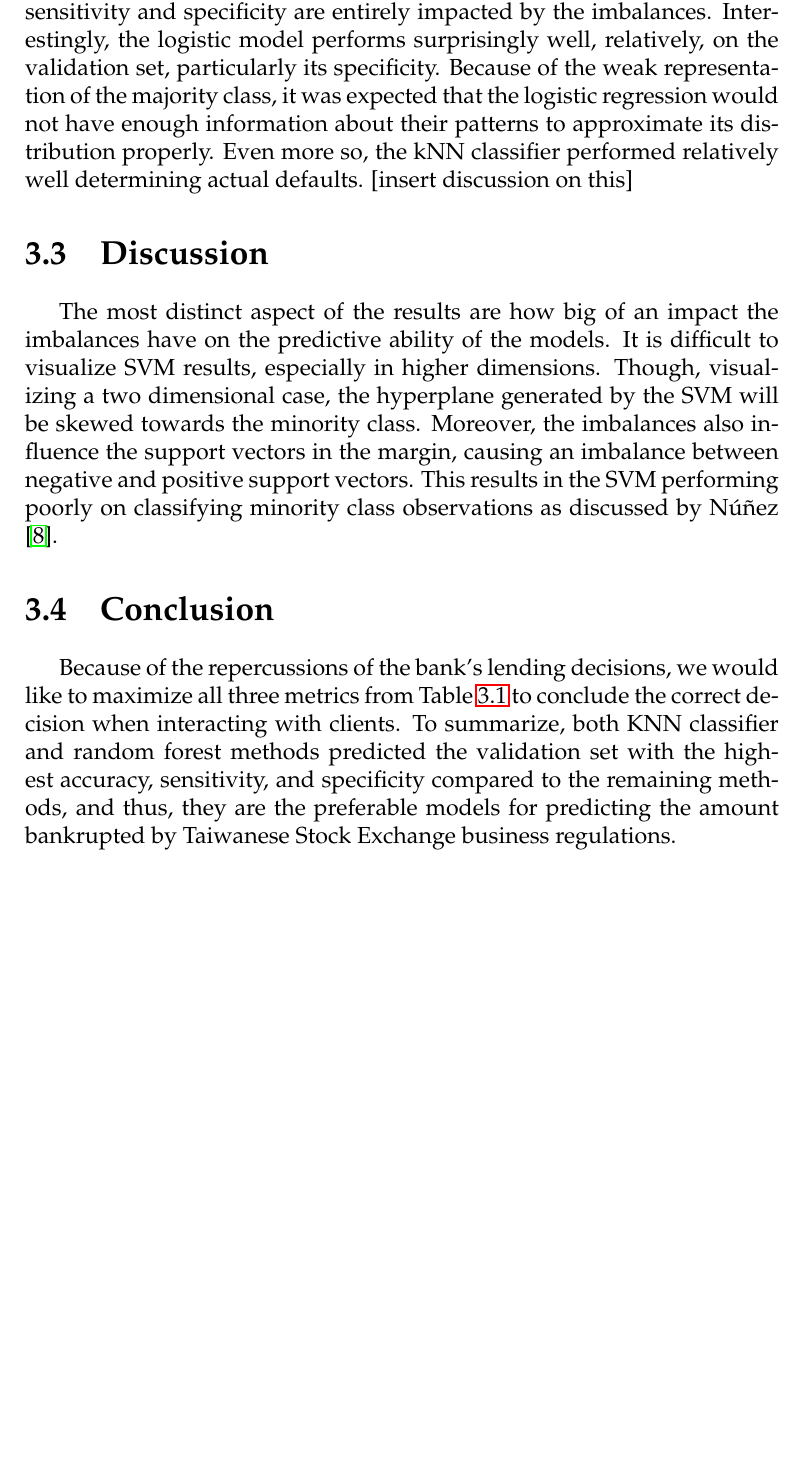
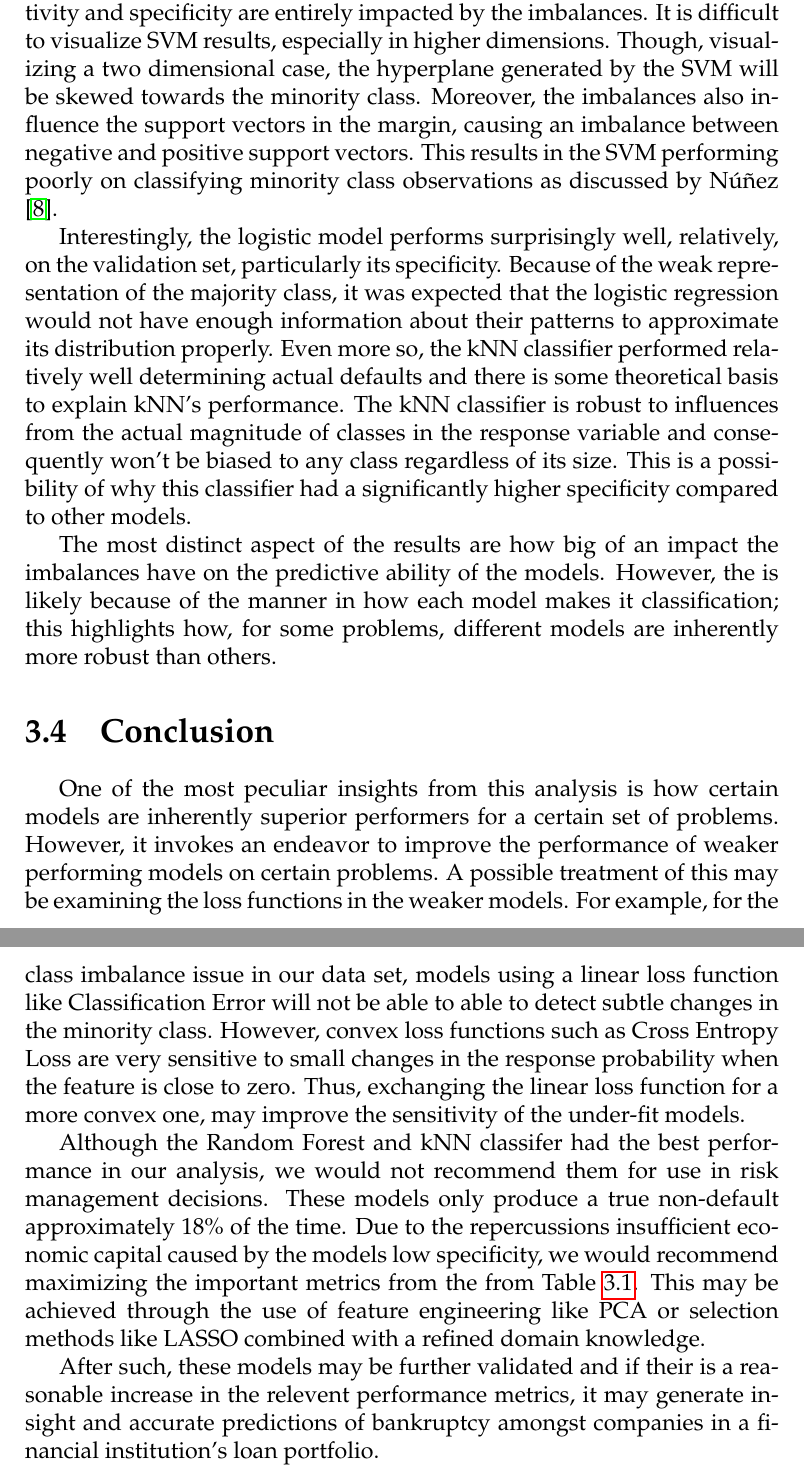
Before and after one commit to a-sammon/An-Analysis-of-Financial-Performance-Indicators-in-Bankruptcy-Prediction-with-Machine-Learning, a LaTeX thesis (main.tex): part of page 13 of 16 before the commit and two parts of pages 13 and 14 of 16 after it, the two joined at a grey line, cut so that both start at the same text, the shorter picture padded with empty space. Compiled offline with pdfLaTeX.

Commit message:
Updates from Overleaf

```diff
--- a/main.tex
+++ b/main.tex
@@ -266,16 +266,20 @@ Support Vector Machine (Sigmoidal) & 0.9662           & 1             & 0
 
 \end{table}
 
-From Table \ref{modelcomp}, it is evident that the class imbalances are having a significant impact on more than half the models in our suite as those models affected are predicting all observations as bankrupt. Logistic regression, K-nearest neighbours, and random forest excel in accuracy and sensitivity but not as well in specificity performing relatively well despite the class imbalance. However, the sigmoidal and radial support vector machines as well as the boosted tree perform reasonably well in accuracy, but the sensitivity and specificity are entirely impacted by the imbalances. Interestingly, the logistic model performs surprisingly well, relatively, on the validation set, particularly its specificity. Because of the weak representation of the majority class, it was expected that the logistic regression would not have enough information about their patterns to approximate its distribution properly. Even more so, the kNN classifier performed relatively well determining actual defaults. [insert discussion on this]
+
 
 \section{Discussion}
 
-The most distinct aspect of the results are how big of an impact the imbalances have on the predictive ability of the models. It is difficult to visualize SVM results, especially in higher dimensions. Though, visualizing a two dimensional case, the hyperplane generated by the SVM will be skewed towards the minority class. Moreover, the imbalances also influence the support vectors in the margin, causing an imbalance between negative and positive support vectors. This results in the SVM performing poorly on classifying minority class observations as discussed by Núñez \cite{SVM}.
+From Table \ref{modelcomp}, it is evident that the class imbalances are having a significant impact on more than half the models in our suite as those models affected are predicting all observations as bankrupt. Logistic regression, K-nearest neighbours, and random forest excel in accuracy and sensitivity but not as well in specificity performing relatively well despite the class imbalance. However, the sigmoidal and radial support vector machines as well as the boosted tree perform reasonably well in accuracy, but the sensitivity and specificity are entirely impacted by the imbalances. It is difficult to visualize SVM results, especially in higher dimensions. Though, visualizing a two dimensional case, the hyperplane generated by the SVM will be skewed towards the minority class. Moreover, the imbalances also influence the support vectors in the margin, causing an imbalance between negative and positive support vectors. This results in the SVM performing poorly on classifying minority class observations as discussed by Núñez \cite{SVM}. \\
+\indent Interestingly, the logistic model performs surprisingly well, relatively, on the validation set, particularly its specificity. Because of the weak representation of the majority class, it was expected that the logistic regression would not have enough information about their patterns to approximate its distribution properly. Even more so, the kNN classifier performed relatively well determining actual defaults and there is some theoretical basis to explain kNN's performance. The kNN classifier is robust to influences from the actual magnitude of classes in the response variable and consequently won't be biased to any class regardless of its size. This is a possibility of why this classifier had a significantly higher specificity compared to other models.
+
+The most distinct aspect of the results are how big of an impact the imbalances have on the predictive ability of the models. However, the is likely because of the manner in how each model makes it classification; this highlights how, for some problems, different models are inherently more robust than others.
 
 \section{Conclusion}
 
-Because of the repercussions of the bank's lending decisions, we would like to maximize all three metrics from Table \ref{modelcomp} to conclude the correct decision when interacting with clients. To summarize, both KNN classifier and random forest methods predicted the validation set with the highest accuracy, sensitivity, and specificity compared to the remaining methods, and thus, they are the preferable models for predicting the amount bankrupted by Taiwanese Stock Exchange business regulations.
-
+One of the most peculiar insights from this analysis is how certain models are inherently superior performers for a certain set of problems. However, it invokes an endeavor to improve the performance of weaker performing models on certain problems. A possible treatment of this may be examining the loss functions in the weaker models. For example, for the class imbalance issue in our data set, models using a linear loss function like Classification Error will not be able to able to detect subtle changes in the minority class. However, convex loss functions such as Cross Entropy Loss are very sensitive to small changes in the response probability when the feature is close to zero. Thus, exchanging the linear loss function for a more convex one, may improve the sensitivity of the under-fit models. \\
+\indent Although the Random Forest and kNN classifer had the best performance in our analysis, we would not recommend them for use in risk management decisions. These models only produce a true non-default approximately 18\% of the time. Due to the repercussions insufficient economic capital caused by the models low specificity, we would recommend maximizing the important metrics from the from Table \ref{modelcomp}. This may be achieved through the use of feature engineering like PCA or selection methods like LASSO combined with a refined domain knowledge. \\
+\indent After such, these models may be further validated and if their is a reasonable increase in the relevent performance metrics, it may generate insight and accurate predictions of bankruptcy amongst companies in a financial institution's loan portfolio.
 \begin{thebibliography}{9}
 
 \bibitem{Data}
```
Also changed, not shown: Pictures/Wlu_colour_logo.jpg (added), main.tex (9 more changed lines).
